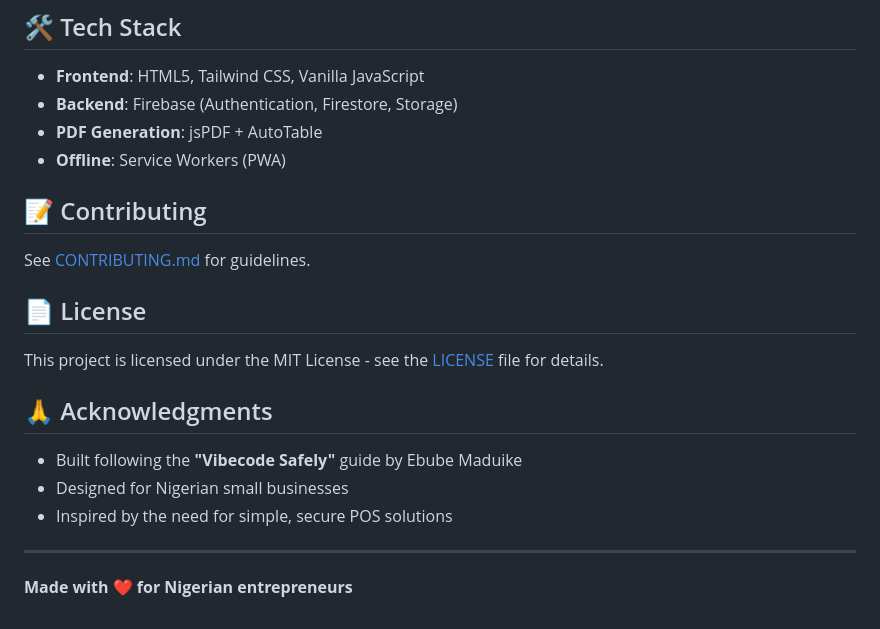
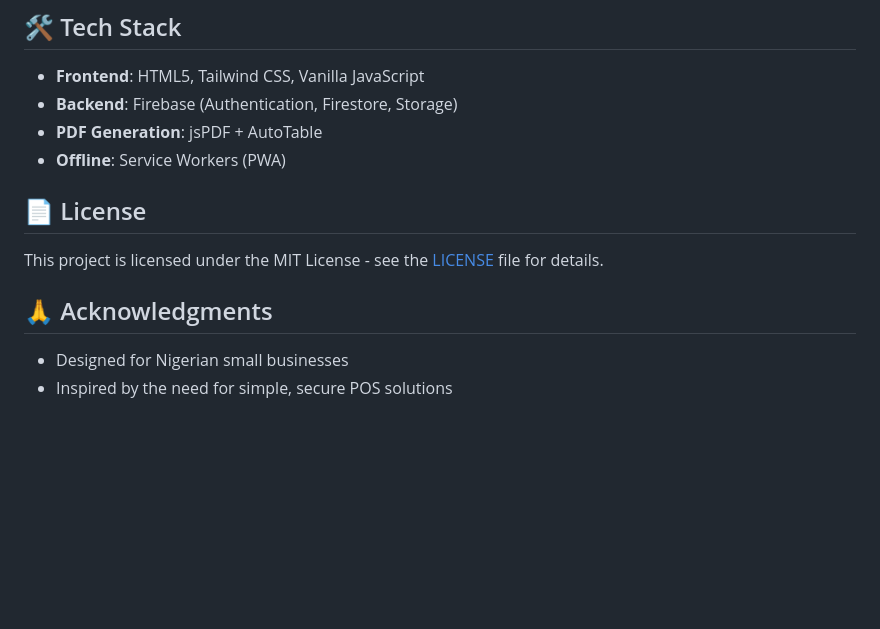
Before and after one commit to buskitech/naija-pos, a Markdown page: README.md, the part around one of its changes. Drawn GitHub-style; blank space fills up the shorter version.

Commit message:
new
Removed contributing section and acknowledgment note.

```diff
--- a/README.md
+++ b/README.md
@@ -175,9 +175,6 @@ See `firestore.rules` and `storage.rules` for detailed access control:
 - **PDF Generation**: jsPDF + AutoTable
 - **Offline**: Service Workers (PWA)
 
-## 📝 Contributing
-
-See [CONTRIBUTING.md](CONTRIBUTING.md) for guidelines.
 
 ## 📄 License
 
@@ -185,10 +182,5 @@ This project is licensed under the MIT License - see the [LICENSE](LICENSE) file
 
 ## 🙏 Acknowledgments
 
-- Built following the **"Vibecode Safely"** guide by Ebube Maduike
 - Designed for Nigerian small businesses
 - Inspired by the need for simple, secure POS solutions
-
----
-
-**Made with ❤️ for Nigerian entrepreneurs**
```
Also changed, not shown: other parts of README.md (+1 -1 lines).
